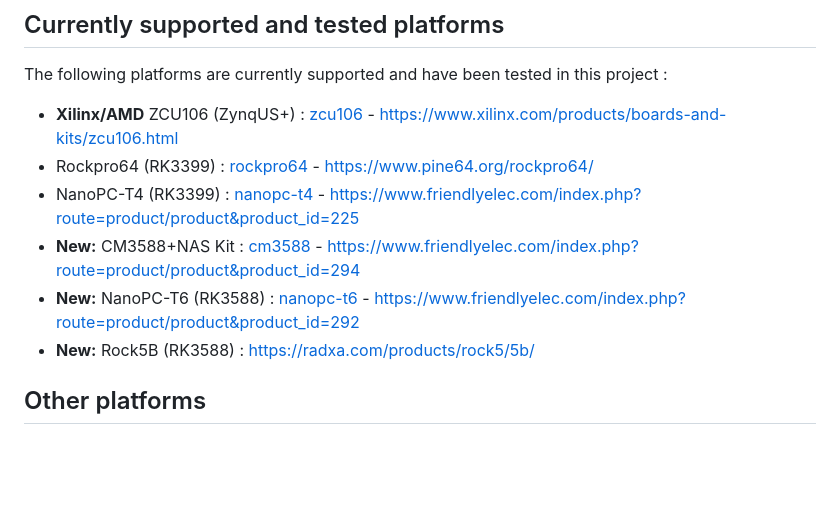
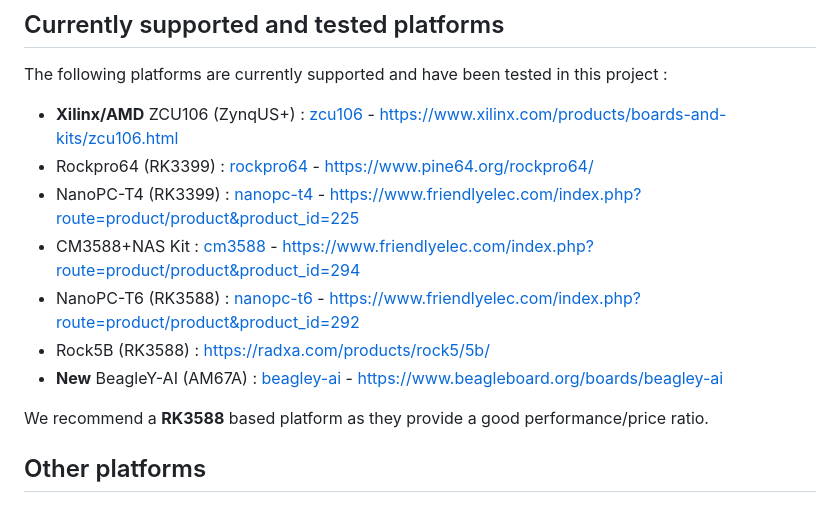
Before and after one commit to rick-heig/nvme_csd, a Markdown page: platforms/README.md, the part around the change. Rendered like a GitHub page; blank space fills up the shorter version.

Commit message:
Added new BeagleY-AI platform

```diff
--- a/platforms/README.md
+++ b/platforms/README.md
@@ -11,9 +11,12 @@ The following platforms are currently supported and have been tested in this pro
 - **Xilinx/AMD** ZCU106 (ZynqUS+) : [zcu106](zcu106) - https://www.xilinx.com/products/boards-and-kits/zcu106.html
 - Rockpro64 (RK3399) : [rockpro64](rockpro64) - https://www.pine64.org/rockpro64/
 - NanoPC-T4 (RK3399) : [nanopc-t4](nanopc-t4) - https://www.friendlyelec.com/index.php?route=product/product&product_id=225
-- **New:** CM3588+NAS Kit : [cm3588](cm3588) - https://www.friendlyelec.com/index.php?route=product/product&product_id=294
-- **New:** NanoPC-T6 (RK3588) : [nanopc-t6](nanopc-t6) - https://www.friendlyelec.com/index.php?route=product/product&product_id=292
-- **New:** Rock5B (RK3588) : https://radxa.com/products/rock5/5b/
+- CM3588+NAS Kit : [cm3588](cm3588) - https://www.friendlyelec.com/index.php?route=product/product&product_id=294
+- NanoPC-T6 (RK3588) : [nanopc-t6](nanopc-t6) - https://www.friendlyelec.com/index.php?route=product/product&product_id=292
+- Rock5B (RK3588) : https://radxa.com/products/rock5/5b/
+- **New** BeagleY-AI (AM67A) : [beagley-ai](beagley-ai) - https://www.beagleboard.org/boards/beagley-ai
+
+We recommend a **RK3588** based platform as they provide a good performance/price ratio.
 
 ## Other platforms
 
```
Also changed, not shown: platforms/beagley-ai/README.md (added, +107 -0 lines), res/images/rpi5_pcie_adapter.jpg (added), 1 other file.
